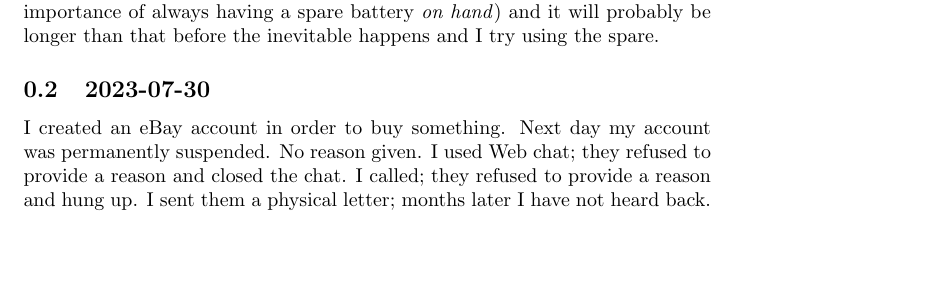
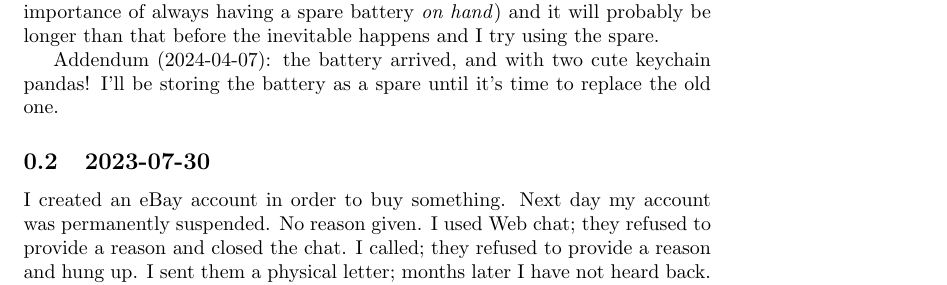
Before and after one commit to clinew/www.frostsnow.net, a LaTeX document (blurbs.tex): part of page 1 of 12, cut so that both start at the same text, the shorter picture padded with empty space. Compiled offline with pdfLaTeX; a LaTeX package or settings file that is missing is left out.

Commit message:
Update blurb

```diff
--- a/blurbs.tex
+++ b/blurbs.tex
@@ -12,6 +12,8 @@
 The information labels on the back of the battery in the aforementioned instructions show a Model #30154200P, 7.6V, 5800mAh and a "Carried" (Carrier?) Standard of GB31241.
 Based on this I found \htmladdnormallink{a similar battery on AliExpress}{https://www.aliexpress.us/item/3256803233725202.html} though it's only 5000mAh and its "Carried" (Carrier?!) Standard is 18287-2013.
 Hopefully it works, but it will take about two months to ship (highlighting the importance of always having a spare battery \emph{on hand}) and it will probably be longer than that before the inevitable happens and I try using the spare.
+
+Addendum (2024-04-07): the battery arrived, and with two cute keychain pandas!  I'll be storing the battery as a spare until it's time to replace the old one.
 
 \subsection{2023-07-30}
 I created an eBay account in order to buy something.
```
